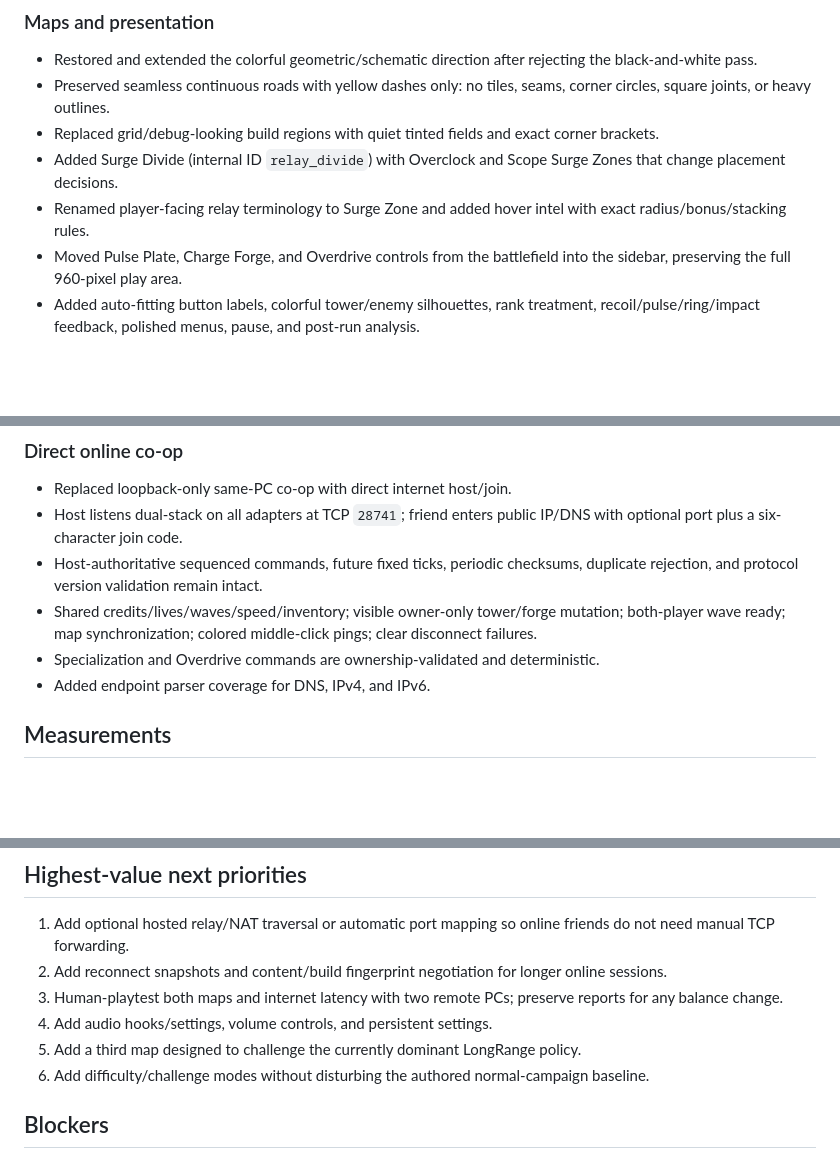
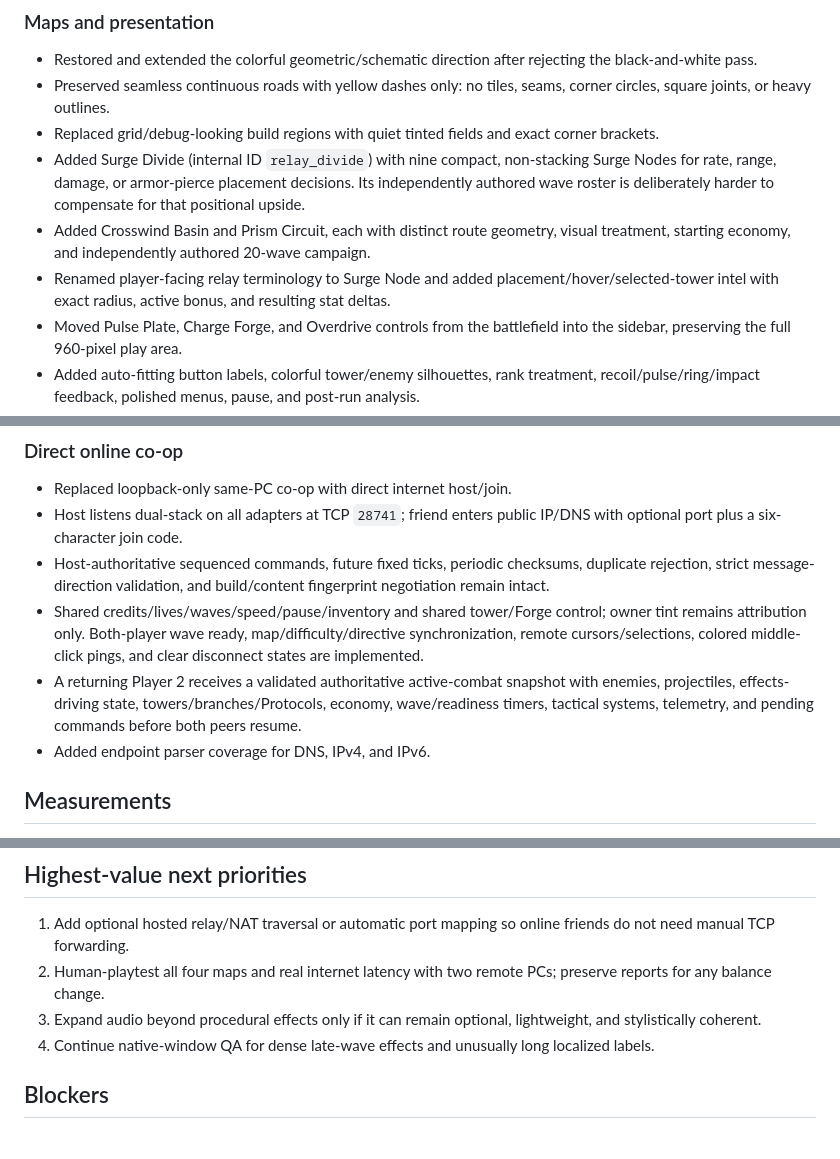
Before and after one commit to limax2012/tower-defense, a Markdown page: OVERNIGHT_PROGRESS.md, 3 parts joined by grey strips. Rendered like a GitHub page; blank space fills up the shorter version.

```diff
--- a/OVERNIGHT_PROGRESS.md
+++ b/OVERNIGHT_PROGRESS.md
@@ -52,8 +52,9 @@ Updated: 2026-08-15
 - Restored and extended the colorful geometric/schematic direction after rejecting the black-and-white pass.
 - Preserved seamless continuous roads with yellow dashes only: no tiles, seams, corner circles, square joints, or heavy outlines.
 - Replaced grid/debug-looking build regions with quiet tinted fields and exact corner brackets.
-- Added Surge Divide (internal ID `relay_divide`) with Overclock and Scope Surge Zones that change placement decisions.
-- Renamed player-facing relay terminology to Surge Zone and added hover intel with exact radius/bonus/stacking rules.
+- Added Surge Divide (internal ID `relay_divide`) with nine compact, non-stacking Surge Nodes for rate, range, damage, or armor-pierce placement decisions. Its independently authored wave roster is deliberately harder to compensate for that positional upside.
+- Added Crosswind Basin and Prism Circuit, each with distinct route geometry, visual treatment, starting economy, and independently authored 20-wave campaign.
+- Renamed player-facing relay terminology to Surge Node and added placement/hover/selected-tower intel with exact radius, active bonus, and resulting stat deltas.
 - Moved Pulse Plate, Charge Forge, and Overdrive controls from the battlefield into the sidebar, preserving the full 960-pixel play area.
 - Added auto-fitting button labels, colorful tower/enemy silhouettes, rank treatment, recoil/pulse/ring/impact feedback, polished menus, pause, and post-run analysis.
 - Fixed the original main-menu logo/title overlap and added intentional whitespace.
@@ -66,9 +67,9 @@ Updated: 2026-08-15
 
 - Replaced loopback-only same-PC co-op with direct internet host/join.
 - Host listens dual-stack on all adapters at TCP `28741`; friend enters public IP/DNS with optional port plus a six-character join code.
-- Host-authoritative sequenced commands, future fixed ticks, periodic checksums, duplicate rejection, and protocol version validation remain intact.
-- Shared credits/lives/waves/speed/inventory; visible owner-only tower/forge mutation; both-player wave ready; map synchronization; colored middle-click pings; clear disconnect failures.
-- Specialization and Overdrive commands are ownership-validated and deterministic.
+- Host-authoritative sequenced commands, future fixed ticks, periodic checksums, duplicate rejection, strict message-direction validation, and build/content fingerprint negotiation remain intact.
+- Shared credits/lives/waves/speed/pause/inventory and shared tower/Forge control; owner tint remains attribution only. Both-player wave ready, map/difficulty/directive synchronization, remote cursors/selections, colored middle-click pings, and clear disconnect states are implemented.
+- A returning Player 2 receives a validated authoritative active-combat snapshot with enemies, projectiles, effects-driving state, towers/branches/Protocols, economy, wave/readiness timers, tactical systems, telemetry, and pending commands before both peers resume.
 - Added endpoint parser coverage for DNS, IPv4, and IPv6.
 
 ## Measurements
@@ -125,11 +143,9 @@ Updated: 2026-08-15
 ## Highest-value next priorities
 
 1. Add optional hosted relay/NAT traversal or automatic port mapping so online friends do not need manual TCP forwarding.
-2. Add reconnect snapshots and content/build fingerprint negotiation for longer online sessions.
-3. Human-playtest both maps and internet latency with two remote PCs; preserve reports for any balance change.
-4. Add audio hooks/settings, volume controls, and persistent settings.
-5. Add a third map designed to challenge the currently dominant LongRange policy.
-6. Add difficulty/challenge modes without disturbing the authored normal-campaign baseline.
+2. Human-playtest all four maps and real internet latency with two remote PCs; preserve reports for any balance change.
+3. Expand audio beyond procedural effects only if it can remain optional, lightweight, and stylistically coherent.
+4. Continue native-window QA for dense late-wave effects and unusually long localized labels.
 
 ## Blockers
 
```
Also changed, not shown: other parts of OVERNIGHT_PROGRESS.md (+21 -4 lines), AGENTS.md (+9 -6 lines).
